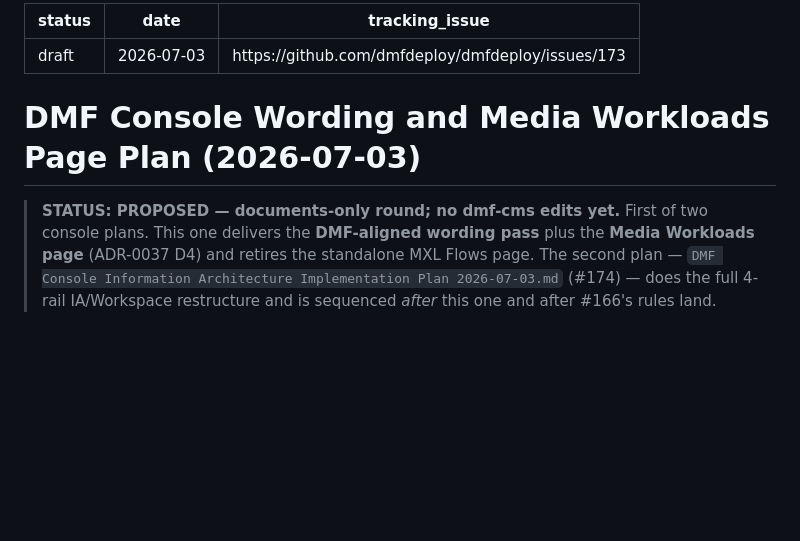
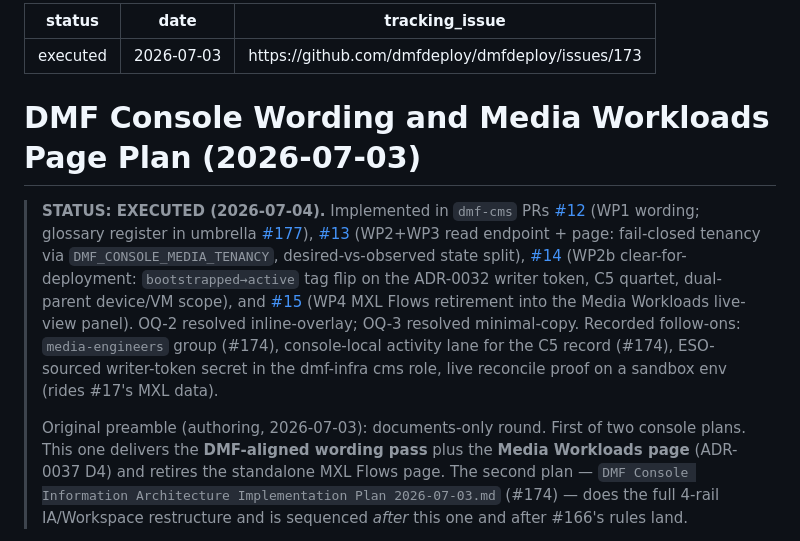
Before and after one commit to dmfdeploy/dmfdeploy, a Markdown page: docs/plans/DMF Console Wording and Media Workloads Page Plan 2026-07-03.md, the part around the change. Drawn GitHub-style; blank space fills up the shorter version.

Commit message:
docs(plans): flip console wording + media workloads plan to executed (Closes #173)
Implemented in dmf-cms #12/#13/#14/#15 (+ umbrella #177 glossary register).
Follow-ons recorded in the status banner: media-engineers group and the
activity lane ride #174; ESO writer-token secret in the dmf-infra cms
role; live reconcile proof rides #17's MXL data.

Signed-off-by: znerol2 <6800371+znerol2@users.noreply.github.com>

```diff
--- a/docs/plans/DMF Console Wording and Media Workloads Page Plan 2026-07-03.md
+++ b/docs/plans/DMF Console Wording and Media Workloads Page Plan 2026-07-03.md
@@ -1,11 +1,25 @@
 ---
-status: draft
+status: executed
 date: 2026-07-03
 tracking_issue: https://github.com/dmfdeploy/dmfdeploy/issues/173
 ---
 # DMF Console Wording and Media Workloads Page Plan (2026-07-03)
 
-> **STATUS: PROPOSED — documents-only round; no dmf-cms edits yet.** First of two
+> **STATUS: EXECUTED (2026-07-04).** Implemented in `dmf-cms` PRs
+> [#12](https://github.com/dmfdeploy/dmf-cms/pull/12) (WP1 wording; glossary register
+> in umbrella [#177](https://github.com/dmfdeploy/dmfdeploy/pull/177)),
+> [#13](https://github.com/dmfdeploy/dmf-cms/pull/13) (WP2+WP3 read endpoint + page:
+> fail-closed tenancy via `DMF_CONSOLE_MEDIA_TENANCY`, desired-vs-observed state
+> split), [#14](https://github.com/dmfdeploy/dmf-cms/pull/14) (WP2b clear-for-
+> deployment: `bootstrapped→active` tag flip on the ADR-0032 writer token, C5
+> quartet, dual-parent device/VM scope), and
+> [#15](https://github.com/dmfdeploy/dmf-cms/pull/15) (WP4 MXL Flows retirement into
+> the Media Workloads live-view panel). OQ-2 resolved inline-overlay; OQ-3 resolved
+> minimal-copy. Recorded follow-ons: `media-engineers` group (#174), console-local
+> activity lane for the C5 record (#174), ESO-sourced writer-token secret in the
+> dmf-infra cms role, live reconcile proof on a sandbox env (rides #17's MXL data).
+>
+> Original preamble (authoring, 2026-07-03): documents-only round. First of two
 > console plans. This one delivers the **DMF-aligned wording pass** plus the
 > **Media Workloads page** (ADR-0037 D4) and retires the standalone MXL Flows page.
 > The second plan — `DMF Console Information Architecture Implementation Plan
```
Also changed, not shown: docs/plans/INDEX.md (+3 -3 lines).
